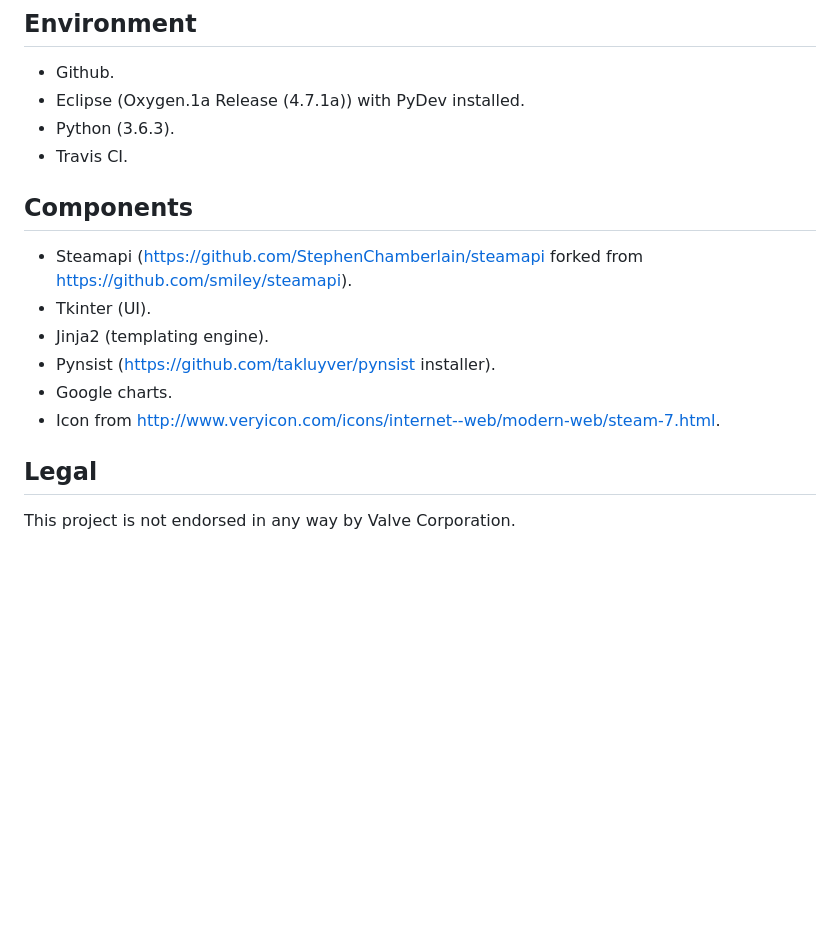
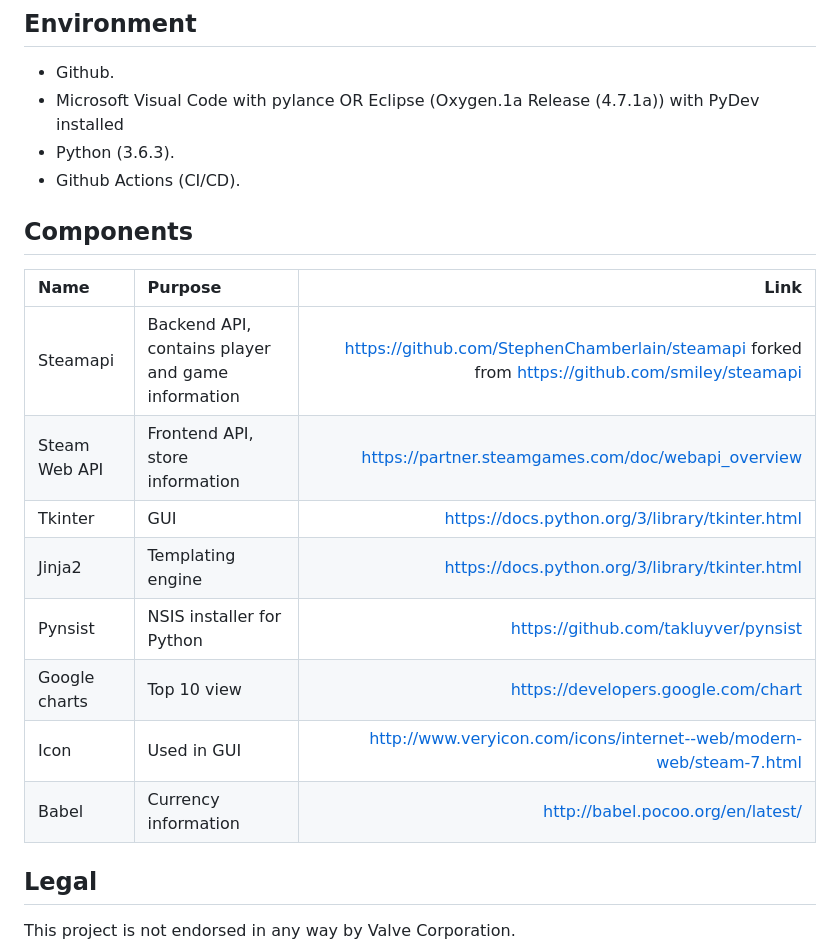
Before and after one commit to StephenChamberlain/steam-career, a Markdown page: README.md, the part around the change printed below. Drawn GitHub-style; blank space fills up the shorter version.

Commit message:
Bit of styling, updated readme

```diff
--- a/README.md
+++ b/README.md
@@ -37,17 +38,21 @@ An example is given below.
 
 ## Environment
 - Github.
-- Eclipse (Oxygen.1a Release (4.7.1a)) with PyDev installed.
+- Microsoft Visual Code with pylance OR Eclipse (Oxygen.1a Release (4.7.1a)) with PyDev installed
 - Python (3.6.3).
-- Travis CI.
+- Github Actions (CI/CD).
 
 ## Components
-- Steamapi (https://github.com/StephenChamberlain/steamapi forked from https://github.com/smiley/steamapi).
-- Tkinter (UI).
-- Jinja2 (templating engine).
-- Pynsist (https://github.com/takluyver/pynsist installer).
-- Google charts.
-- Icon from http://www.veryicon.com/icons/internet--web/modern-web/steam-7.html.
+| Name     | Purpose      |  Link |
+|:---------|:-------------|------:|
+| Steamapi | Backend API, contains player and game information | https://github.com/StephenChamberlain/steamapi forked from https://github.com/smiley/steamapi |
+| Steam Web API | Frontend API, store information | https://partner.steamgames.com/doc/webapi_overview |
+| Tkinter | GUI | https://docs.python.org/3/library/tkinter.html |
+| Jinja2 | Templating engine | https://docs.python.org/3/library/tkinter.html |
+| Pynsist | NSIS installer for Python | https://github.com/takluyver/pynsist |
+| Google charts | Top 10 view | https://developers.google.com/chart |
+| Icon | Used in GUI | http://www.veryicon.com/icons/internet--web/modern-web/steam-7.html |
+| Babel | Currency information | http://babel.pocoo.org/en/latest/ |
 
 ## Legal
 This project is not endorsed in any way by Valve Corporation.
```
Also changed, not shown: other parts of README.md (+4 -3 lines), docs/result4.png (added), 2 other files.
